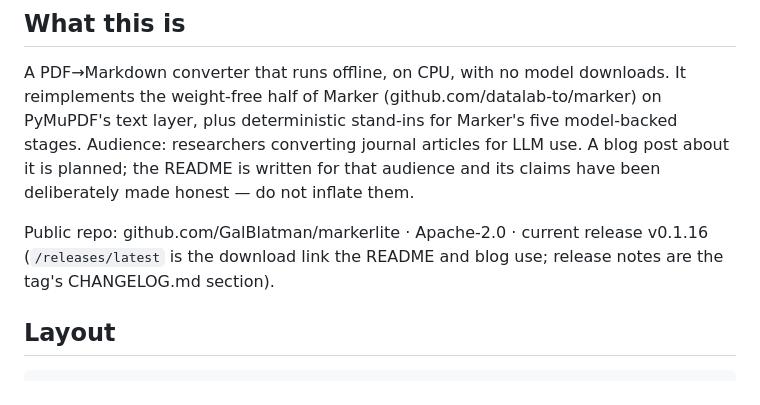
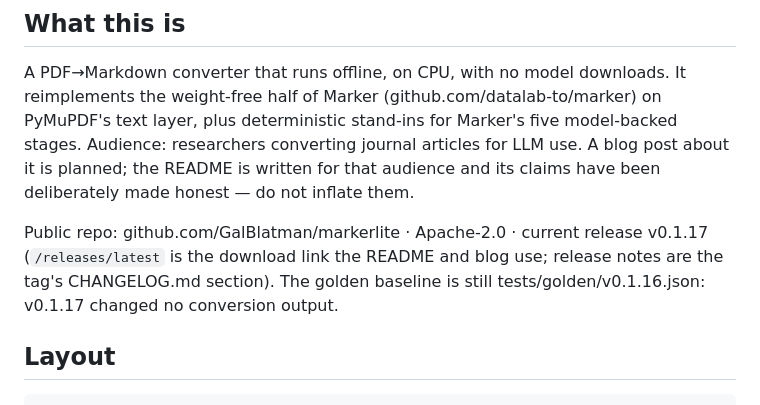
Before and after one commit to GalBlatman/markerlite, a Markdown page: AGENTS.md, the part around the change. Drawn GitHub-style.

```diff
--- a/AGENTS.md
+++ b/AGENTS.md
@@ -15,8 +15,9 @@ use. A blog post about it is planned; the README is written for that audience
 and its claims have been deliberately made honest — do not inflate them.
 
 Public repo: github.com/GalBlatman/markerlite · Apache-2.0 · current release
-v0.1.16 (`/releases/latest` is the download link the README and blog use;
-release notes are the tag's CHANGELOG.md section).
+v0.1.17 (`/releases/latest` is the download link the README and blog use;
+release notes are the tag's CHANGELOG.md section). The golden baseline
+is still tests/golden/v0.1.16.json: v0.1.17 changed no conversion output.
 
 ## Layout
 
```
Also changed, not shown: CLAUDE.md (+3 -2 lines).
